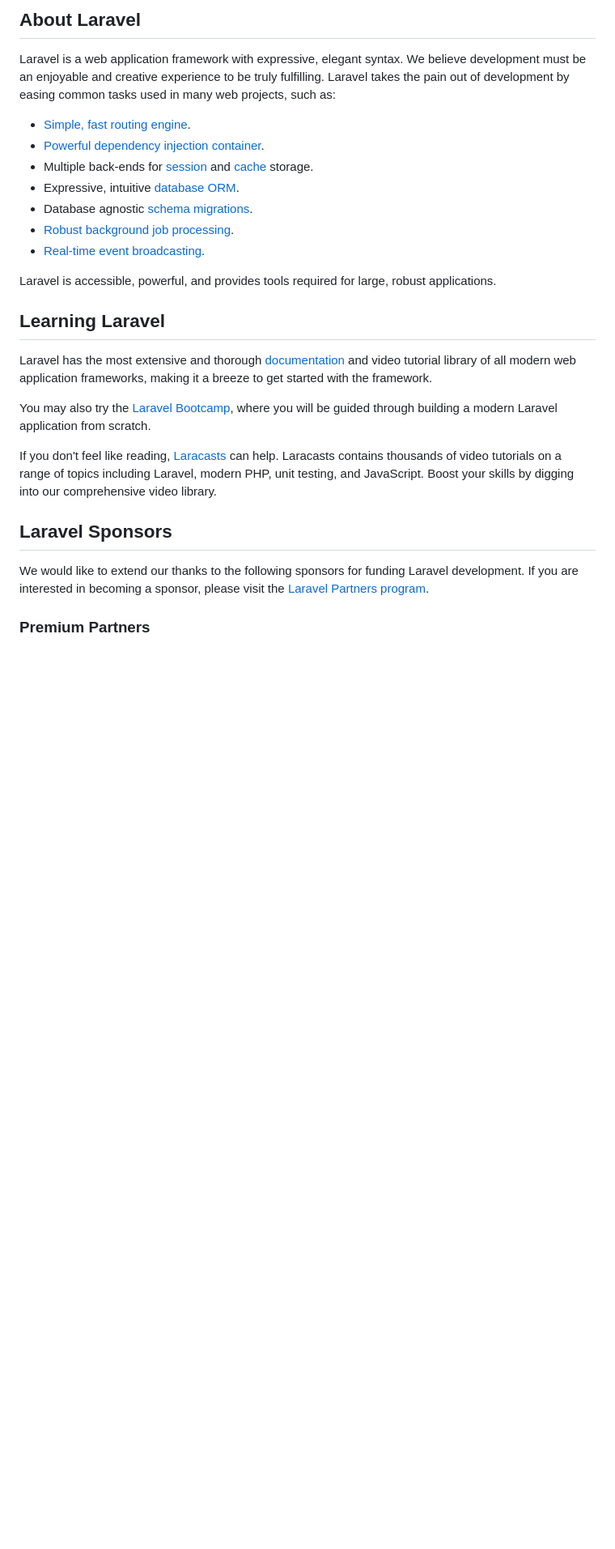
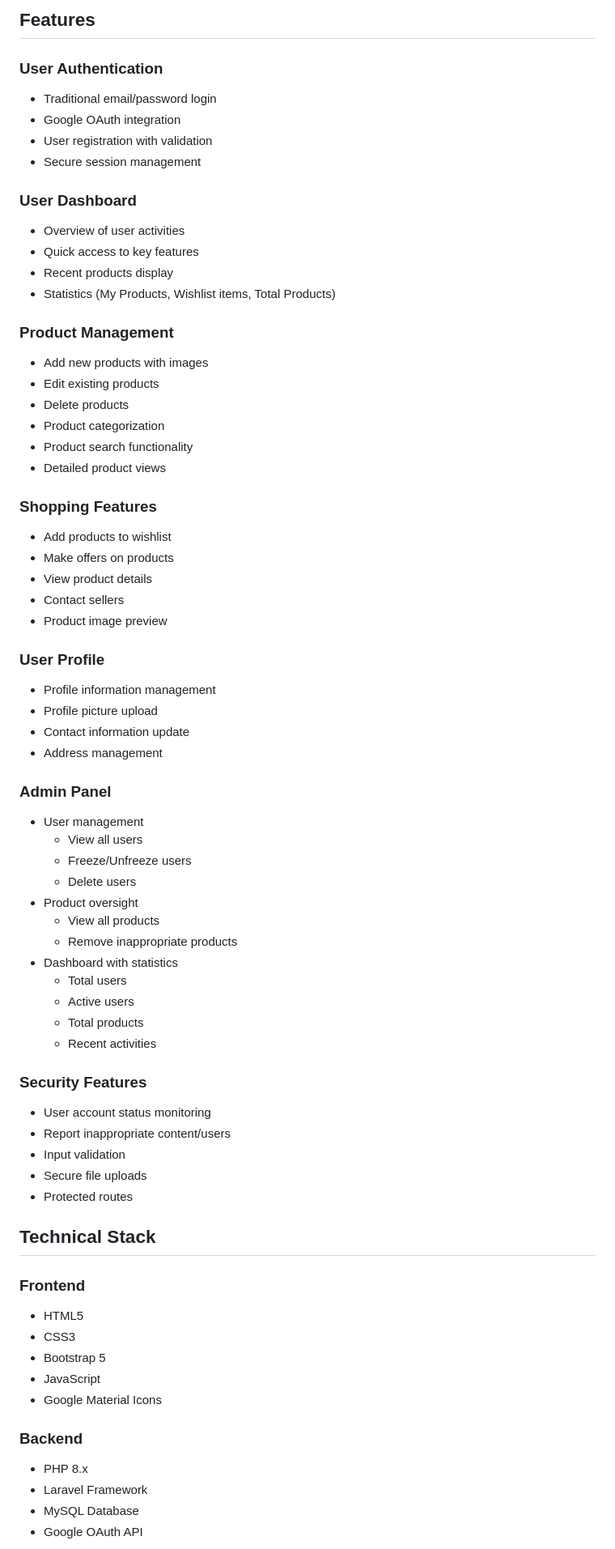
Before and after one commit to Sourabh9879/Shoppix, a Markdown page: README.md, the part around one of its changes. Shown at 81% size. Drawn GitHub-style; blank space fills up the shorter version.

```diff
--- a/README.md
+++ b/README.md
@@ -9,29 +4,72 @@
 
-## About Laravel
+## Features
 
-Laravel is a web application framework with expressive, elegant syntax. We believe development must be an enjoyable and creative experience to be truly fulfilling. Laravel takes the pain out of development by easing common tasks used in many web projects, such as:
+### User Authentication
+- Traditional email/password login
+- Google OAuth integration
+- User registration with validation
+- Secure session management
 
-- [Simple, fast routing engine](https://laravel.com/docs/routing).
-- [Powerful dependency injection container](https://laravel.com/docs/container).
-- Multiple back-ends for [session](https://laravel.com/docs/session) and [cache](https://laravel.com/docs/cache) storage.
-- Expressive, intuitive [database ORM](https://laravel.com/docs/eloquent).
-- Database agnostic [schema migrations](https://laravel.com/docs/migrations).
-- [Robust background job processing](https://laravel.com/docs/queues).
-- [Real-time event broadcasting](https://laravel.com/docs/broadcasting).
+### User Dashboard
+- Overview of user activities
+- Quick access to key features
+- Recent products display
+- Statistics (My Products, Wishlist items, Total Products)
 
-Laravel is accessible, powerful, and provides tools required for large, robust applications.
+### Product Management
+- Add new products with images
+- Edit existing products
+- Delete products
+- Product categorization
+- Product search functionality
+- Detailed product views
 
-## Learning Laravel
+### Shopping Features
+- Add products to wishlist
+- Make offers on products
+- View product details
+- Contact sellers
+- Product image preview
 
-Laravel has the most extensive and thorough [documentation](https://laravel.com/docs) and video tutorial library of all modern web application frameworks, making it a breeze to get started with the framework.
+### User Profile
+- Profile information management
+- Profile picture upload
+- Contact information update
+- Address management
 
-You may also try the [Laravel Bootcamp](https://bootcamp.laravel.com), where you will be guided through building a modern Laravel application from scratch.
+### Admin Panel
+- User management
+  - View all users
+  - Freeze/Unfreeze users
+  - Delete users
+- Product oversight
+  - View all products
+  - Remove inappropriate products
+- Dashboard with statistics
+  - Total users
+  - Active users
+  - Total products
+  - Recent activities
 
-If you don't feel like reading, [Laracasts](https://laracasts.com) can help. Laracasts contains thousands of video tutorials on a range of topics including Laravel, modern PHP, unit testing, and JavaScript. Boost your skills by digging into our comprehensive video library.
+### Security Features
+- User account status monitoring
+- Report inappropriate content/users
+- Input validation
+- Secure file uploads
+- Protected routes
 
-## Laravel Sponsors
+## Technical Stack
 
-We would like to extend our thanks to the following sponsors for funding Laravel development. If you are interested in becoming a sponsor, please visit the [Laravel Partners program](https://partners.laravel.com).
+### Frontend
+- HTML5
+- CSS3
+- Bootstrap 5
+- JavaScript
+- Google Material Icons
 
-### Premium Partners
+### Backend
+- PHP 8.x
+- Laravel Framework
+- MySQL Database
+- Google OAuth API
 
```
Also changed, not shown: other parts of README.md (+120 -31 lines).
